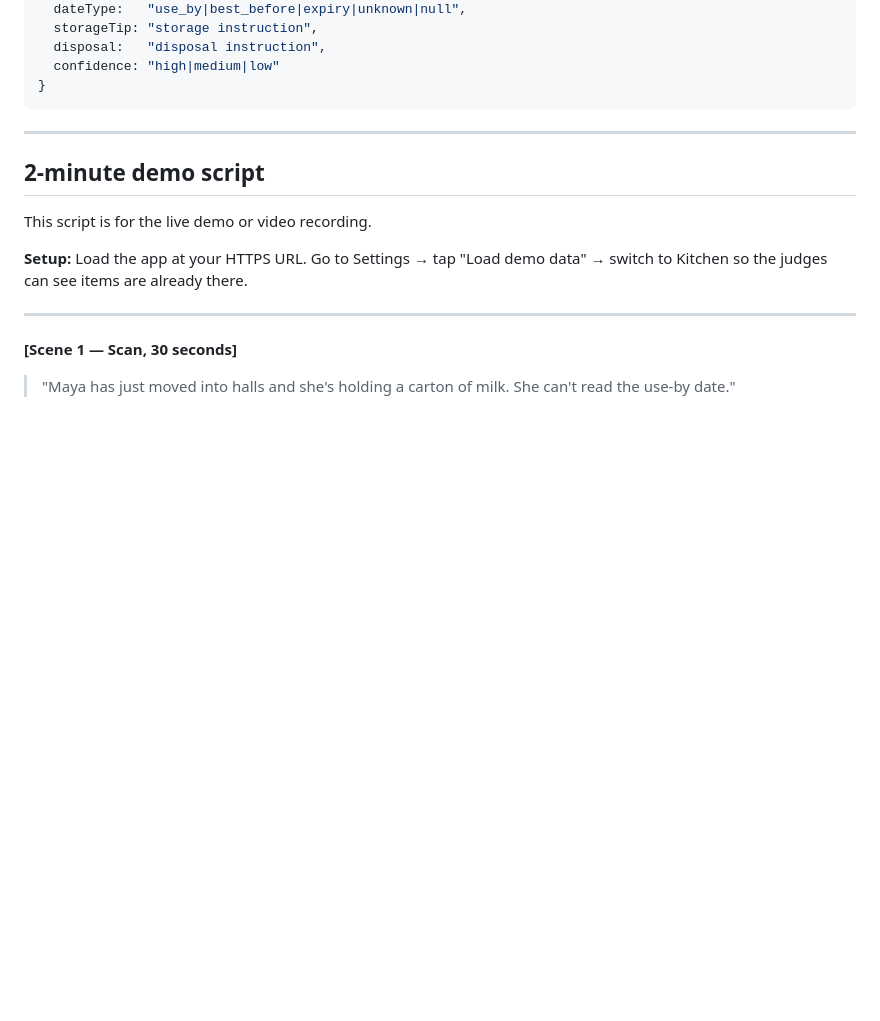
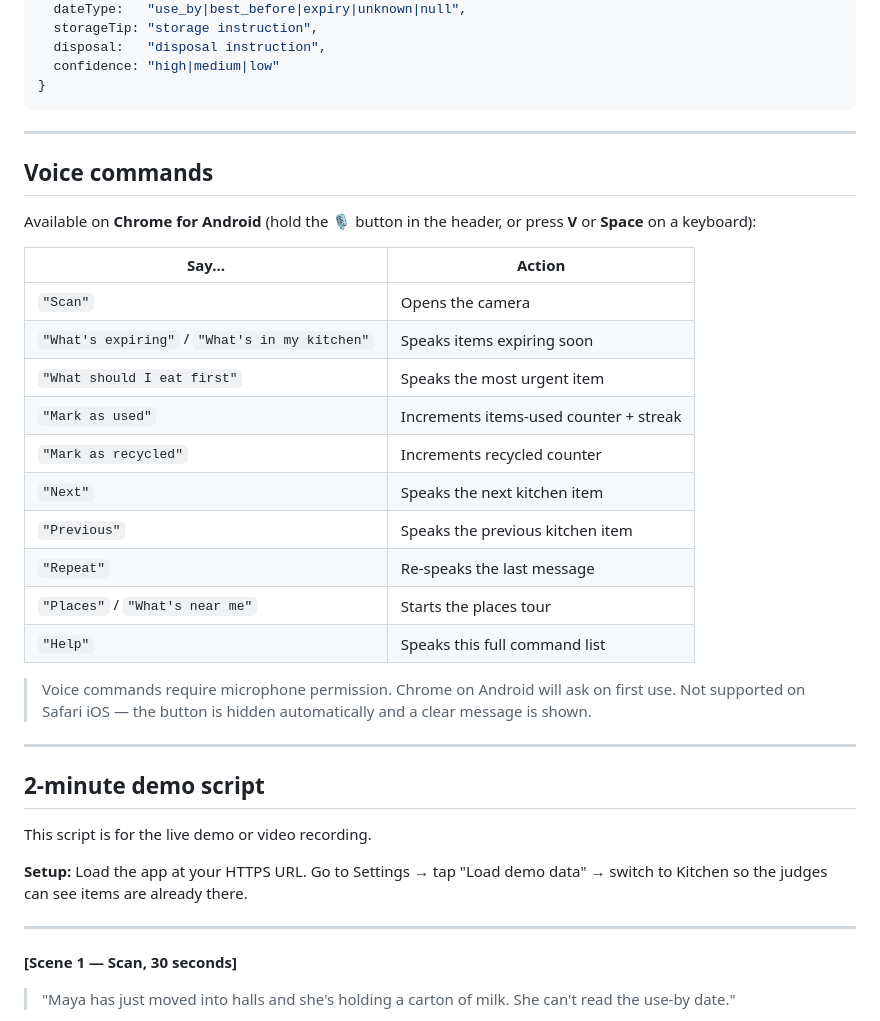
Before and after one commit to JohannsSatheesh/Hear2Use, a Markdown page: README.md, the part around one of its changes. GitHub-like rendering; blank space fills up the shorter version.

Commit message:
docs: add features table, voice commands list, live URL to README

````diff
--- a/README.md
+++ b/README.md
@@ -111,6 +128,27 @@ The rest of the app does not care which AI you use, as long as `getAIResult()` r
   confidence: "high|medium|low"
 }
 ```
+
+---
+
+## Voice commands
+
+Available on **Chrome for Android** (hold the 🎙️ button in the header, or press **V** or **Space** on a keyboard):
+
+| Say… | Action |
+|------|--------|
+| `"Scan"` | Opens the camera |
+| `"What's expiring"` / `"What's in my kitchen"` | Speaks items expiring soon |
+| `"What should I eat first"` | Speaks the most urgent item |
+| `"Mark as used"` | Increments items-used counter + streak |
+| `"Mark as recycled"` | Increments recycled counter |
+| `"Next"` | Speaks the next kitchen item |
+| `"Previous"` | Speaks the previous kitchen item |
+| `"Repeat"` | Re-speaks the last message |
+| `"Places"` / `"What's near me"` | Starts the places tour |
+| `"Help"` | Speaks this full command list |
+
+> Voice commands require microphone permission. Chrome on Android will ask on first use. Not supported on Safari iOS — the button is hidden automatically and a clear message is shown.
 
 ---
 
````
Also changed, not shown: other parts of README.md (+17 -0 lines).
